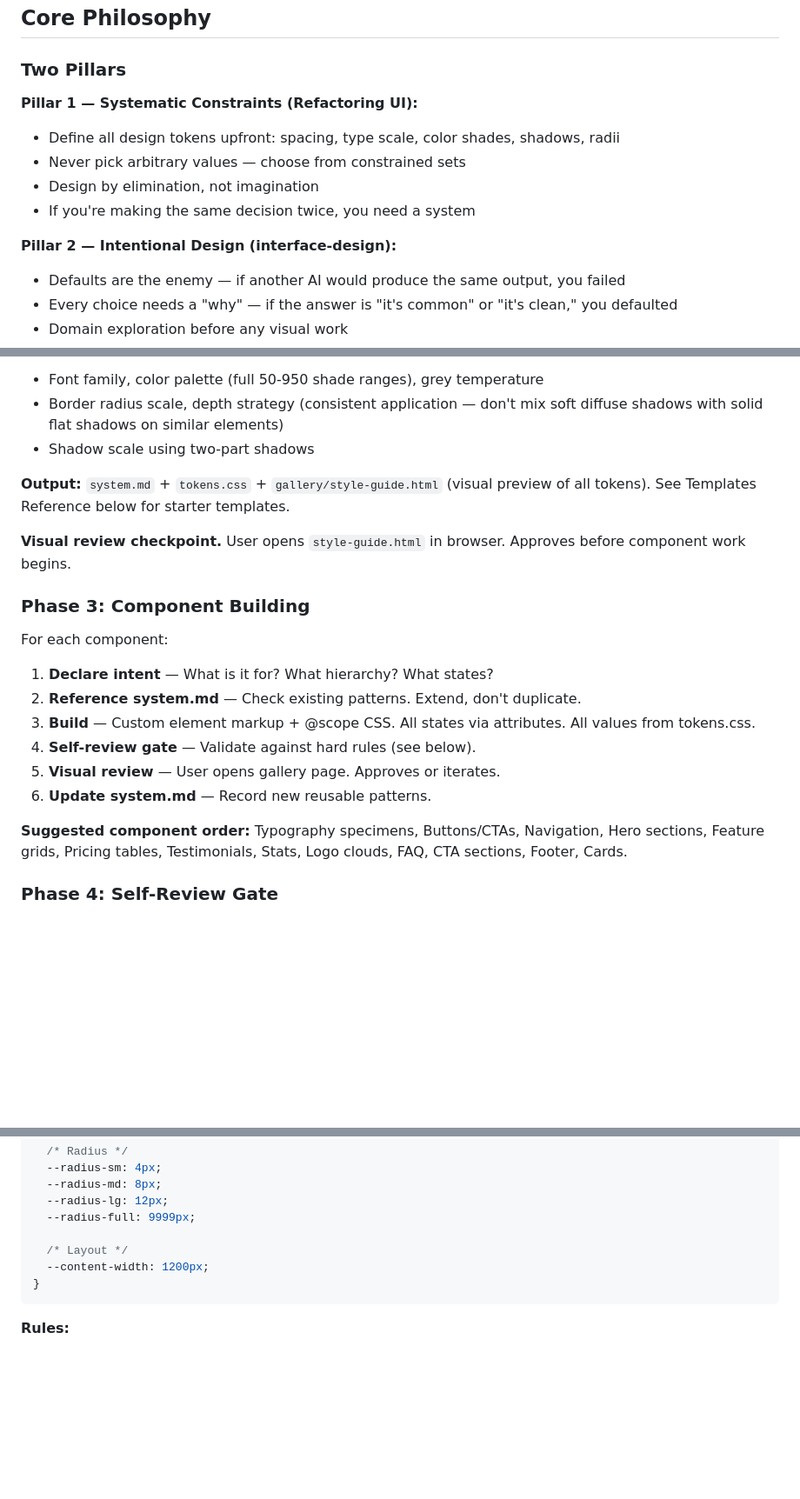
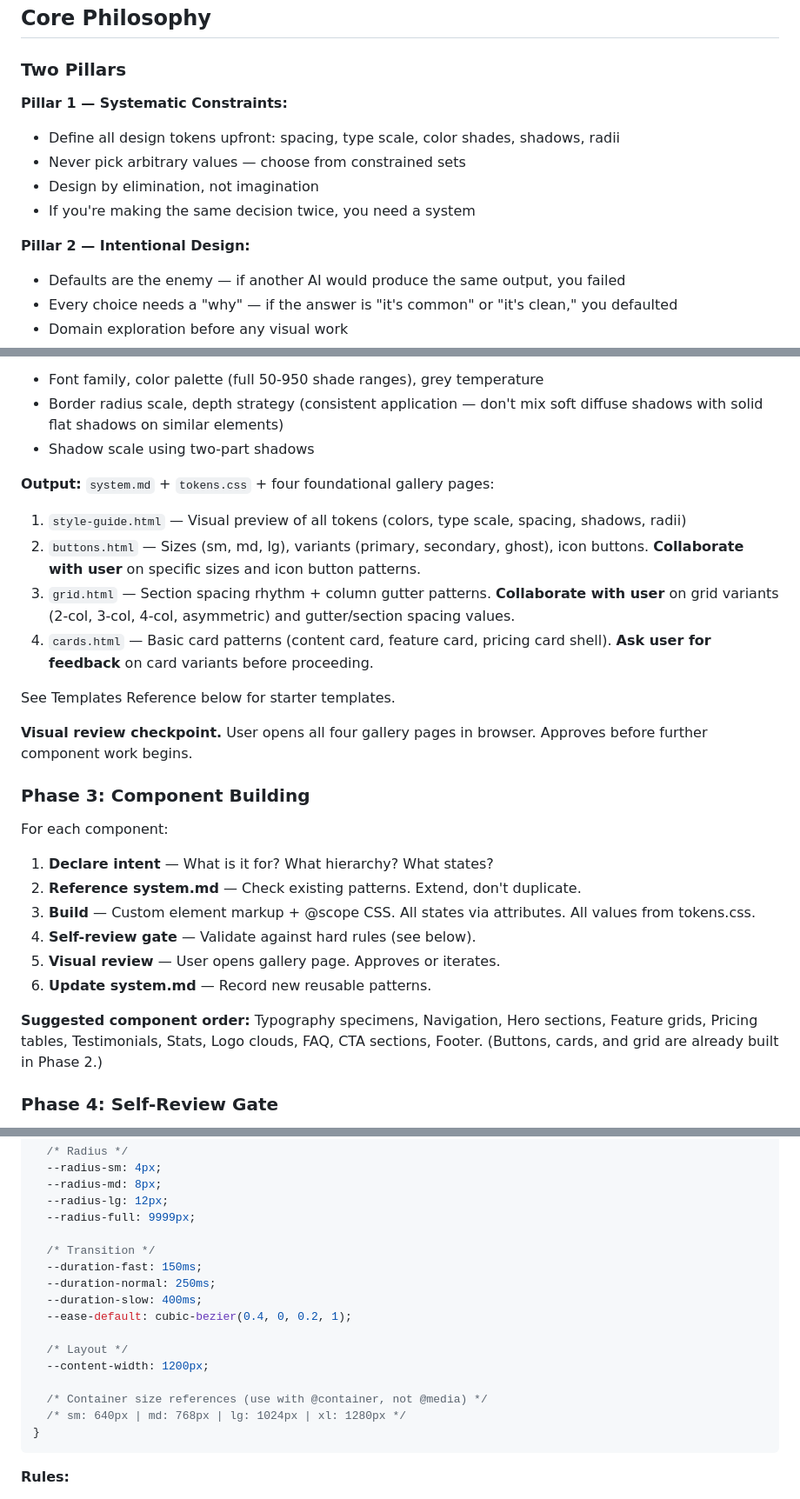
Before and after one commit to Aysnc-Labs/angora, a Markdown page: CLAUDE.md, 3 parts joined by grey strips. Shown at 87% size. Drawn GitHub-style; blank space fills up the shorter version.

````diff
--- a/CLAUDE.md
+++ b/CLAUDE.md
@@ -8,13 +8,13 @@ Design engineering for enterprise marketing sites where HTML + CSS is the design
 
 ### Two Pillars
 
-**Pillar 1 — Systematic Constraints (Refactoring UI):**
+**Pillar 1 — Systematic Constraints:**
 - Define all design tokens upfront: spacing, type scale, color shades, shadows, radii
 - Never pick arbitrary values — choose from constrained sets
 - Design by elimination, not imagination
 - If you're making the same decision twice, you need a system
 
-**Pillar 2 — Intentional Design (interface-design):**
+**Pillar 2 — Intentional Design:**
 - Defaults are the enemy — if another AI would produce the same output, you failed
 - Every choice needs a "why" — if the answer is "it's common" or "it's clean," you defaulted
 - Domain exploration before any visual work
@@ -152,10 +203,15 @@ Then four mandatory outputs:
 - Border radius scale, depth strategy (consistent application — don't mix soft diffuse shadows with solid flat shadows on similar elements)
 - Shadow scale using two-part shadows
 
-**Output:** `system.md` + `tokens.css` + `gallery/style-guide.html` (visual preview of all tokens).
+**Output:** `system.md` + `tokens.css` + four foundational gallery pages:
+1. `style-guide.html` — Visual preview of all tokens (colors, type scale, spacing, shadows, radii)
+2. `buttons.html` — Sizes (sm, md, lg), variants (primary, secondary, ghost), icon buttons. **Collaborate with user** on specific sizes and icon button patterns.
+3. `grid.html` — Section spacing rhythm + column gutter patterns. **Collaborate with user** on grid variants (2-col, 3-col, 4-col, asymmetric) and gutter/section spacing values.
+4. `cards.html` — Basic card patterns (content card, feature card, pricing card shell). **Ask user for feedback** on card variants before proceeding.
+
 See Templates Reference below for starter templates.
 
-**Visual review checkpoint.** User opens `style-guide.html` in browser. Approves before component work begins.
+**Visual review checkpoint.** User opens all four gallery pages in browser. Approves before further component work begins.
 
 ### Phase 3: Component Building
 
@@ -168,7 +224,7 @@ For each component:
 5. **Visual review** — User opens gallery page. Approves or iterates.
 6. **Update system.md** — Record new reusable patterns.
 
-**Suggested component order:** Typography specimens, Buttons/CTAs, Navigation, Hero sections, Feature grids, Pricing tables, Testimonials, Stats, Logo clouds, FAQ, CTA sections, Footer, Cards.
+**Suggested component order:** Typography specimens, Navigation, Hero sections, Feature grids, Pricing tables, Testimonials, Stats, Logo clouds, FAQ, CTA sections, Footer. (Buttons, cards, and grid are already built in Phase 2.)
 
 ### Phase 4: Self-Review Gate
 
@@ -380,8 +437,17 @@ Shadow scale: sm, md, lg, xl (defined in tokens.css)
   --radius-lg: 12px;
   --radius-full: 9999px;
 
+  /* Transition */
+  --duration-fast: 150ms;
+  --duration-normal: 250ms;
+  --duration-slow: 400ms;
+  --ease-default: cubic-bezier(0.4, 0, 0.2, 1);
+
   /* Layout */
   --content-width: 1200px;
+
+  /* Container size references (use with @container, not @media) */
+  /* sm: 640px | md: 768px | lg: 1024px | xl: 1280px */
 }
 ```
 
````
Also changed, not shown: other parts of CLAUDE.md (+58 -4 lines).
